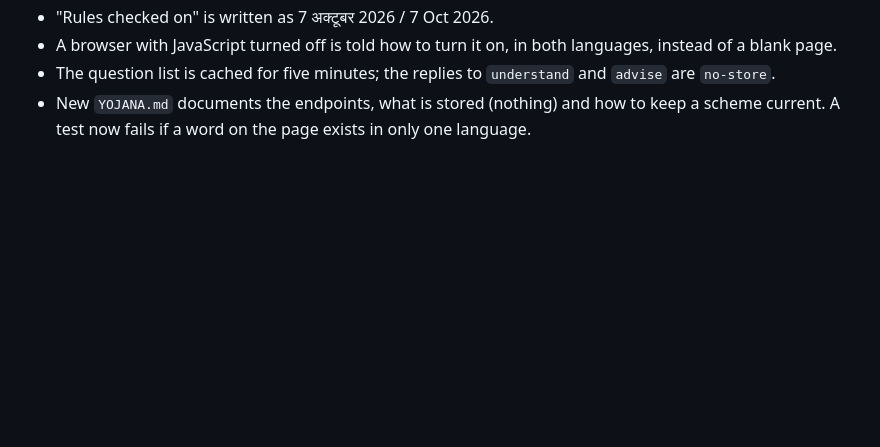
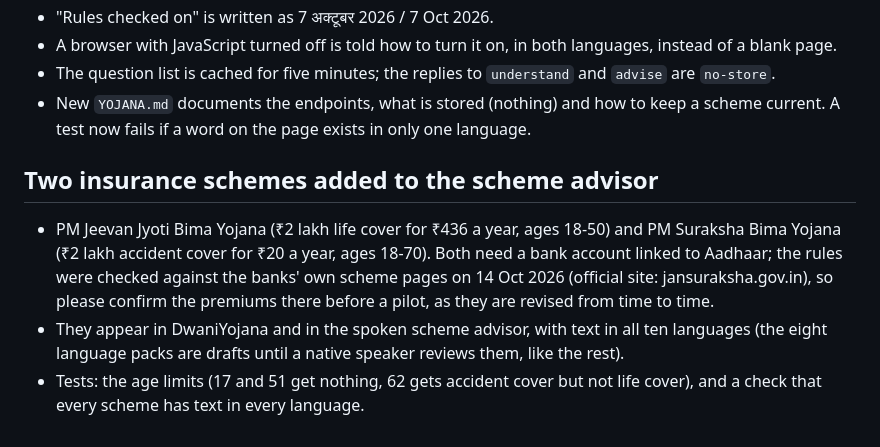
Before and after one commit to khushi-070906/Dwani, a Markdown page: dwaniforms/CHANGES.md, the part around the change. Drawn GitHub-style; blank space fills up the shorter version.

Commit message:
Changes: the two insurance schemes added to the scheme advisor

```diff
--- a/dwaniforms/CHANGES.md
+++ b/dwaniforms/CHANGES.md
@@ -353,3 +353,8 @@ The first calm pass was nearly all one green. Colour is back, in a small muted s
 - A browser with JavaScript turned off is told how to turn it on, in both languages, instead of a blank page.
 - The question list is cached for five minutes; the replies to `understand` and `advise` are `no-store`.
 - New `YOJANA.md` documents the endpoints, what is stored (nothing) and how to keep a scheme current. A test now fails if a word on the page exists in only one language.
+
+## Two insurance schemes added to the scheme advisor
+- PM Jeevan Jyoti Bima Yojana (₹2 lakh life cover for ₹436 a year, ages 18-50) and PM Suraksha Bima Yojana (₹2 lakh accident cover for ₹20 a year, ages 18-70). Both need a bank account linked to Aadhaar; the rules were checked against the banks' own scheme pages on 14 Oct 2026 (official site: jansuraksha.gov.in), so please confirm the premiums there before a pilot, as they are revised from time to time.
+- They appear in DwaniYojana and in the spoken scheme advisor, with text in all ten languages (the eight language packs are drafts until a native speaker reviews them, like the rest).
+- Tests: the age limits (17 and 51 get nothing, 62 gets accident cover but not life cover), and a check that every scheme has text in every language.
```
